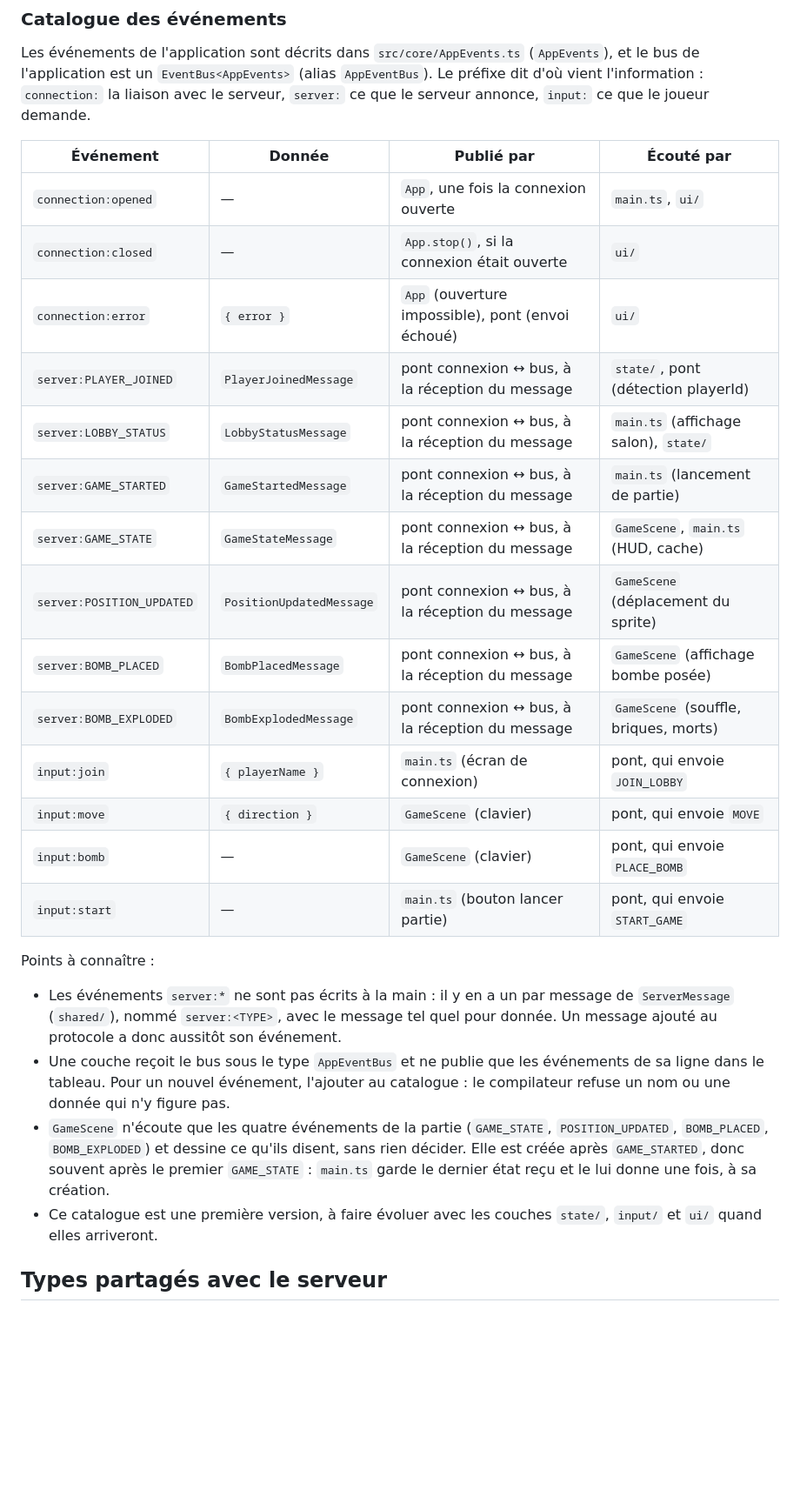
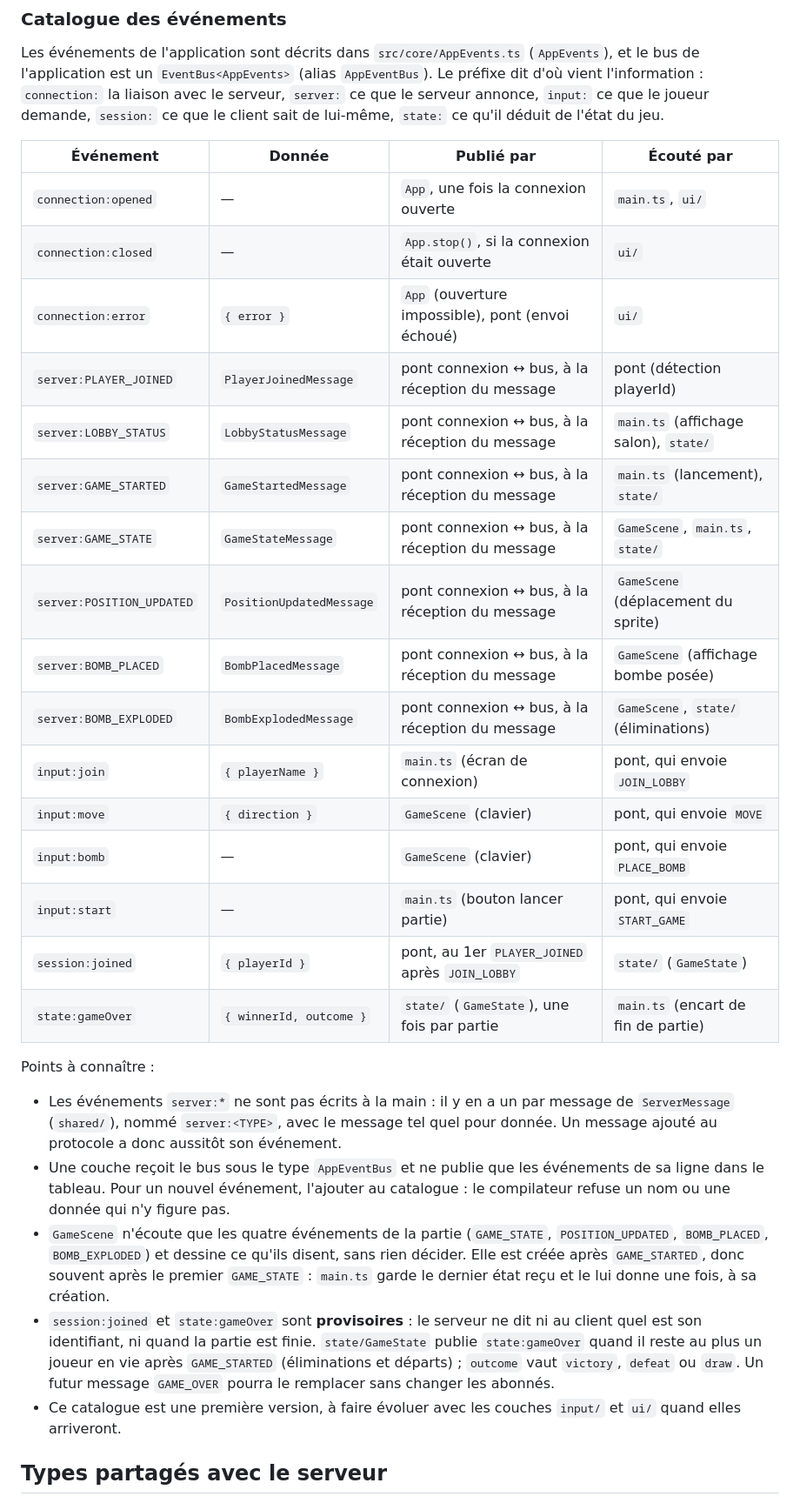
Before and after one commit to elias5807/bombermanArena, a Markdown page: client/README.md, the part around one of its changes. Shown at 87% size. Rendered like a GitHub page; blank space fills up the shorter version.

Commit message:
docs: ajouter session:joined et state:gameOver au README client

```diff
--- a/client/README.md
+++ b/client/README.md
@@ -196,24 +196,27 @@ Points à connaître :
 Les événements de l'application sont décrits dans `src/core/AppEvents.ts` (`AppEvents`), et le
 bus de l'application est un `EventBus<AppEvents>` (alias `AppEventBus`). Le préfixe dit d'où
 vient l'information : `connection:` la liaison avec le serveur, `server:` ce que le serveur
-annonce, `input:` ce que le joueur demande.
+annonce, `input:` ce que le joueur demande, `session:` ce que le client sait de lui-même,
+`state:` ce qu'il déduit de l'état du jeu.
 
 | Événement                 | Donnée                   | Publié par                                        | Écouté par                            |
 | ------------------------- | ------------------------ | ------------------------------------------------- | ------------------------------------- |
 | `connection:opened`       | —                        | `App`, une fois la connexion ouverte              | `main.ts`, `ui/`                      |
 | `connection:closed`       | —                        | `App.stop()`, si la connexion était ouverte       | `ui/`                                 |
 | `connection:error`        | `{ error }`              | `App` (ouverture impossible), pont (envoi échoué) | `ui/`                                 |
-| `server:PLAYER_JOINED`    | `PlayerJoinedMessage`    | pont connexion ↔ bus, à la réception du message   | `state/`, pont (détection playerId)   |
+| `server:PLAYER_JOINED`    | `PlayerJoinedMessage`    | pont connexion ↔ bus, à la réception du message   | pont (détection playerId)             |
 | `server:LOBBY_STATUS`     | `LobbyStatusMessage`     | pont connexion ↔ bus, à la réception du message   | `main.ts` (affichage salon), `state/` |
-| `server:GAME_STARTED`     | `GameStartedMessage`     | pont connexion ↔ bus, à la réception du message   | `main.ts` (lancement de partie)       |
-| `server:GAME_STATE`       | `GameStateMessage`       | pont connexion ↔ bus, à la réception du message   | `GameScene`, `main.ts` (HUD, cache)   |
+| `server:GAME_STARTED`     | `GameStartedMessage`     | pont connexion ↔ bus, à la réception du message   | `main.ts` (lancement), `state/`       |
+| `server:GAME_STATE`       | `GameStateMessage`       | pont connexion ↔ bus, à la réception du message   | `GameScene`, `main.ts`, `state/`      |
 | `server:POSITION_UPDATED` | `PositionUpdatedMessage` | pont connexion ↔ bus, à la réception du message   | `GameScene` (déplacement du sprite)   |
 | `server:BOMB_PLACED`      | `BombPlacedMessage`      | pont connexion ↔ bus, à la réception du message   | `GameScene` (affichage bombe posée)   |
-| `server:BOMB_EXPLODED`    | `BombExplodedMessage`    | pont connexion ↔ bus, à la réception du message   | `GameScene` (souffle, briques, morts) |
+| `server:BOMB_EXPLODED`    | `BombExplodedMessage`    | pont connexion ↔ bus, à la réception du message   | `GameScene`, `state/` (éliminations)  |
 | `input:join`              | `{ playerName }`         | `main.ts` (écran de connexion)                    | pont, qui envoie `JOIN_LOBBY`         |
 | `input:move`              | `{ direction }`          | `GameScene` (clavier)                             | pont, qui envoie `MOVE`               |
 | `input:bomb`              | —                        | `GameScene` (clavier)                             | pont, qui envoie `PLACE_BOMB`         |
 | `input:start`             | —                        | `main.ts` (bouton lancer partie)                  | pont, qui envoie `START_GAME`         |
+| `session:joined`          | `{ playerId }`           | pont, au 1er `PLAYER_JOINED` après `JOIN_LOBBY`   | `state/` (`GameState`)                |
+| `state:gameOver`          | `{ winnerId, outcome }`  | `state/` (`GameState`), une fois par partie       | `main.ts` (encart de fin de partie)   |
 
 Points à connaître :
 
@@ -227,8 +230,13 @@ Points à connaître :
   `BOMB_PLACED`, `BOMB_EXPLODED`) et dessine ce qu'ils disent, sans rien décider. Elle est créée
   après `GAME_STARTED`, donc souvent après le premier `GAME_STATE` : `main.ts` garde le dernier
   état reçu et le lui donne une fois, à sa création.
-- Ce catalogue est une première version, à faire évoluer avec les couches `state/`, `input/`
-  et `ui/` quand elles arriveront.
+- `session:joined` et `state:gameOver` sont **provisoires** : le serveur ne dit ni au client quel
+  est son identifiant, ni quand la partie est finie. `state/GameState` publie `state:gameOver`
+  quand il reste au plus un joueur en vie après `GAME_STARTED` (éliminations et départs) ;
+  `outcome` vaut `victory`, `defeat` ou `draw`. Un futur message `GAME_OVER` pourra le remplacer
+  sans changer les abonnés.
+- Ce catalogue est une première version, à faire évoluer avec les couches `input/` et `ui/`
+  quand elles arriveront.
 
 ## Types partagés avec le serveur
 
```
Also changed, not shown: other parts of client/README.md (+3 -2 lines).
